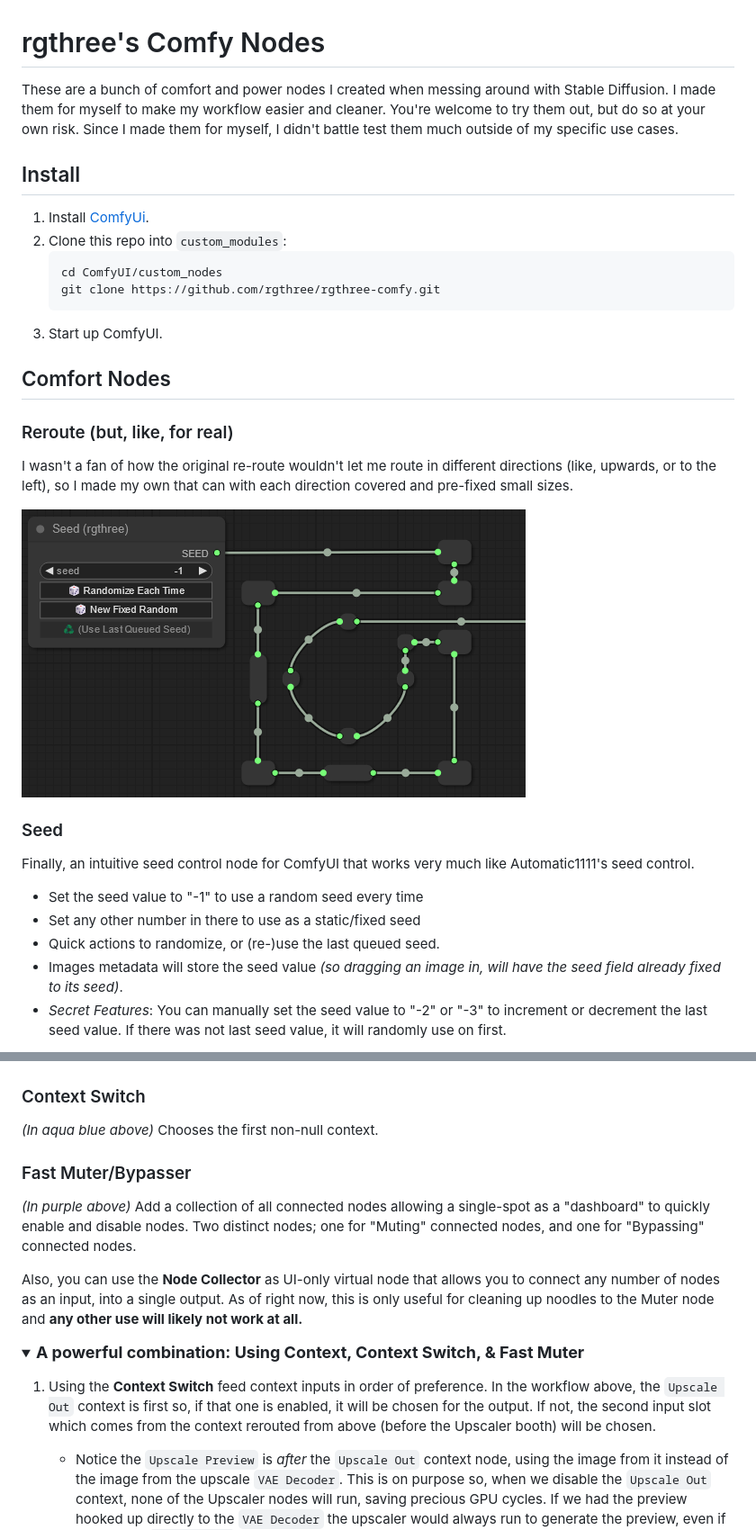
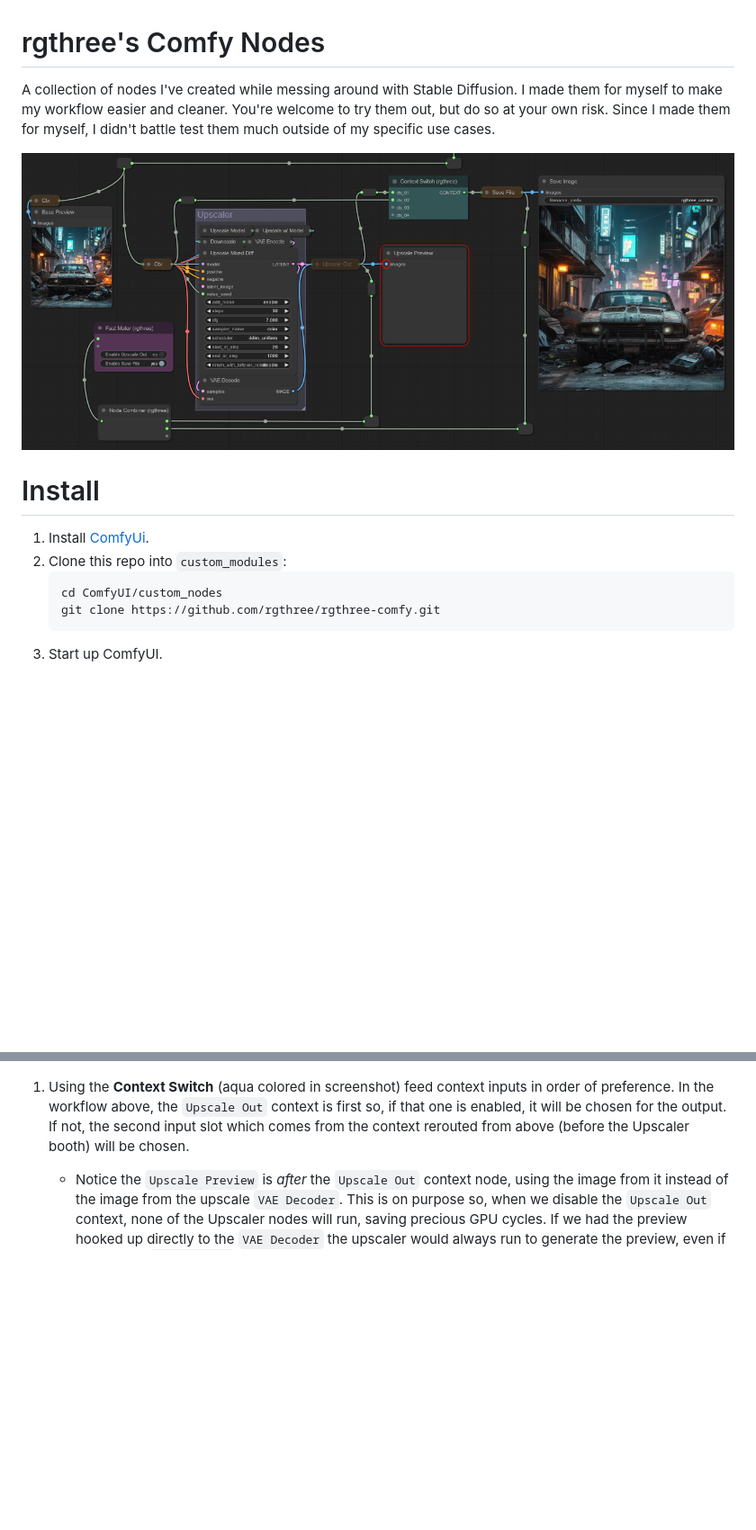
Before and after one commit to rgthree/rgthree-comfy, a Markdown page: README.md, 2 parts joined by grey strips. Shown at 90% size. GitHub-like rendering; folded sections open; blank space fills up the shorter version.

````diff
--- a/README.md
+++ b/README.md
@@ -1,8 +1,10 @@
 # rgthree's Comfy Nodes
 
-These are a bunch of comfort and power nodes I created when messing around with Stable Diffusion. I made them for myself to make my workflow easier and cleaner. You're welcome to try them out, but do so at your own risk. Since I made them for myself, I didn't battle test them much outside of my specific use cases.
+A collection of nodes I've created while messing around with Stable Diffusion. I made them for myself to make my workflow easier and cleaner. You're welcome to try them out, but do so at your own risk. Since I made them for myself, I didn't battle test them much outside of my specific use cases.
 
-## Install
+![Context Node](./docs/rgthree_advanced.png)
+
+# Install
 
 1. Install [ComfyUi](https://github.com/comfyanonymous/ComfyUI).
 2. Clone this repo into `custom_modules`:
@@ -12,20 +14,3 @@ These are a bunch of comfort and power nodes I created when messing around with
     ```
 3. Start up ComfyUI.
 
-## Comfort Nodes
-
-### Reroute (but, like, for real)
-
-I wasn't a fan of how the original re-route wouldn't let me route in different directions (like, upwards, or to the left), so I made my own that can with each direction covered and pre-fixed small sizes.
-
-![Router Node](./docs/rgthree_router.png)
-
-### Seed
-
-Finally, an intuitive seed control node for ComfyUI that works very much like Automatic1111's seed control.
-- Set the seed value to "-1" to use a random seed every time
-- Set any other number in there to use as a static/fixed seed
-- Quick actions to randomize, or (re-)use the last queued seed.
-- Images metadata will store the seed value _(so dragging an image in, will have the seed field already fixed to its seed)_.
-- _Secret Features_: You can manually set the seed value to "-2" or "-3" to increment or decrement the last seed value. If there was not last seed value, it will randomly use on first.
-
@@ -56,20 +151,7 @@ With the following nodes, you can make your ComfyUI experience more streamlined
 
 ![Context Node](./docs/rgthree_advanced.png)
 
-### Context Switch
-
-_(In aqua blue above)_ Chooses the first non-null context.
-
-### Fast Muter/Bypasser
-
-_(In purple above)_ Add a collection of all connected nodes allowing a single-spot as a "dashboard" to quickly enable and disable nodes. Two distinct nodes; one for "Muting" connected nodes, and one for "Bypassing" connected nodes.
-
-Also, you can use the **Node Collector** as UI-only virtual node that allows you to connect any number of nodes as an input, into a single output. As of right now, this is only useful for cleaning up noodles to the Muter node and **any other use will likely not work at all.**
-
-<details>
-<summary><big><b>A powerful combination: Using Context, Context Switch, & Fast Muter</b></big></summary>
-
-1. Using the **Context Switch** feed context inputs in order of preference. In the workflow above, the `Upscale Out` context is first so, if that one is enabled, it will be chosen for the output. If not, the second input slot which comes from the context rerouted from above (before the Upscaler booth) will be chosen.
+1. Using the **Context Switch** (aqua colored in screenshot) feed context inputs in order of preference. In the workflow above, the `Upscale Out` context is first so, if that one is enabled, it will be chosen for the output. If not, the second input slot which comes from the context rerouted from above (before the Upscaler booth) will be chosen.
 
     - Notice the `Upscale Preview` is _after_ the `Upscale Out` context node, using the image from it instead of the image from the upscale `VAE Decoder`. This is on purpose so, when we disable the `Upscale Out` context, none of the Upscaler nodes will run, saving precious GPU cycles. If we had the preview hooked up directly to the `VAE Decoder` the upscaler would always run to generate the preview, even if we had the `Upscale Out` context node disabled.
 
````
Also changed, not shown: other parts of README.md (+131 -23 lines).
